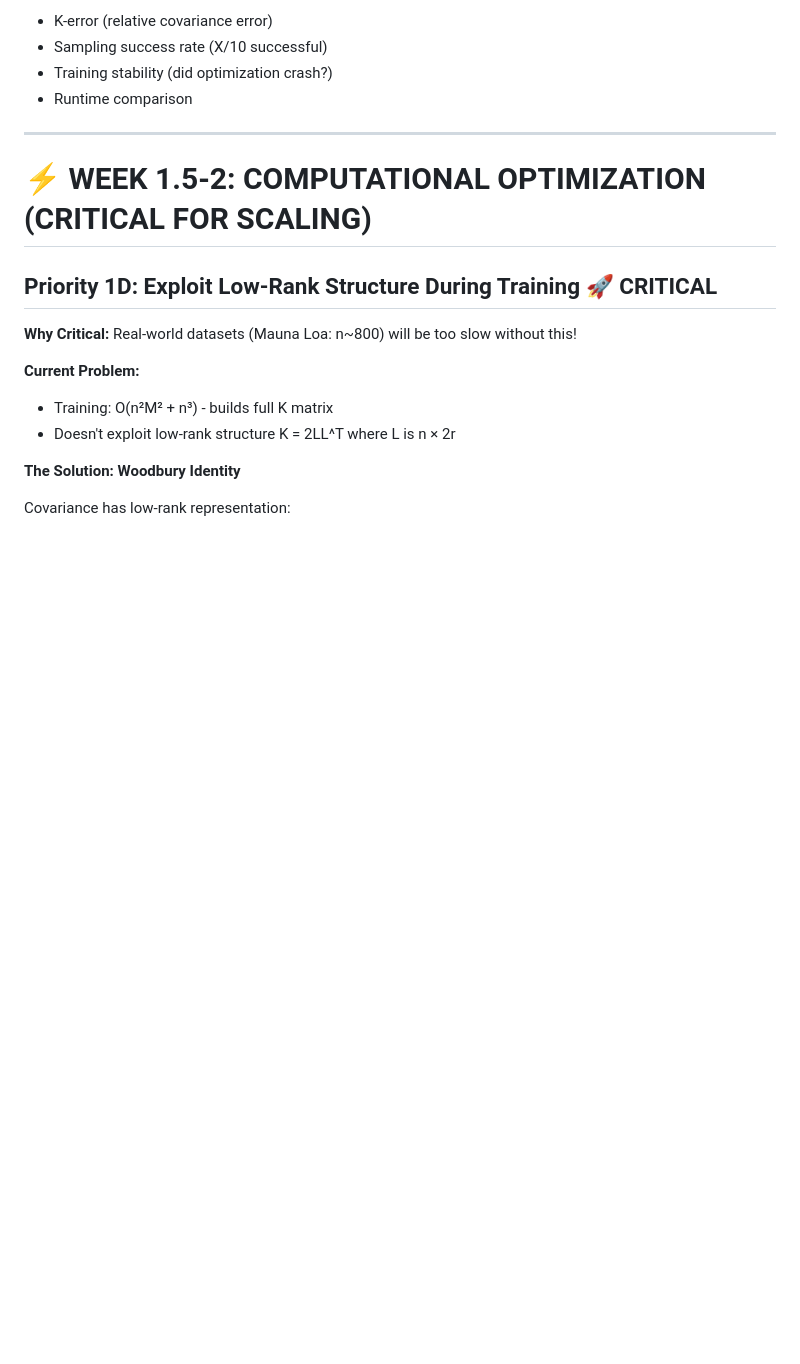
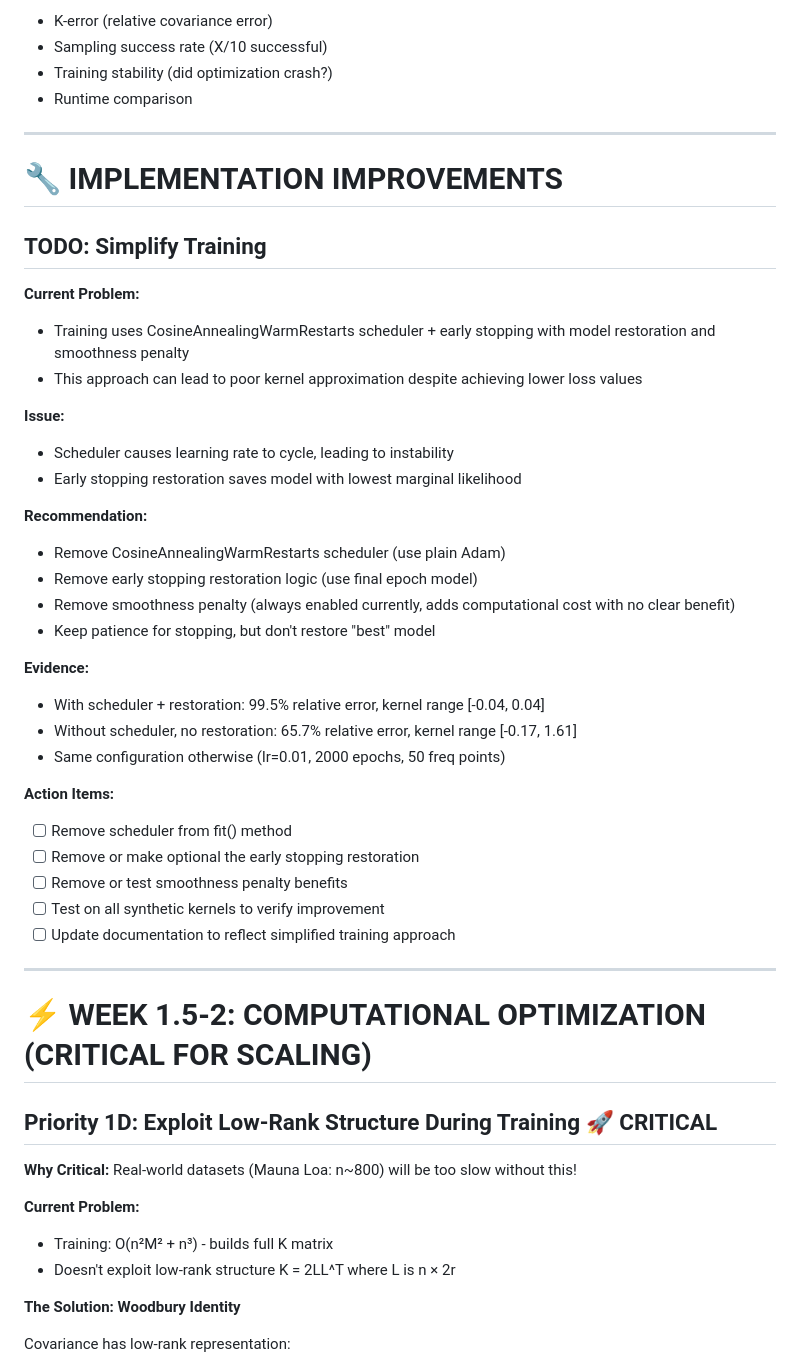
Before and after one commit to AbdullahKaratas/neural-spectral-gp, a Markdown page: TODO.md, the part around the change. GitHub-like rendering; blank space fills up the shorter version.

Commit message:
added todos for the training; simpler training was better

```diff
--- a/TODO.md
+++ b/TODO.md
@@ -203,6 +203,38 @@ Remes 2017 & 38\% & 145\% & 165\% & ✗ (fails) & ✗ (3/10) \\
 - Sampling success rate (X/10 successful)
 - Training stability (did optimization crash?)
 - Runtime comparison
+
+---
+
+# 🔧 IMPLEMENTATION IMPROVEMENTS
+
+## TODO: Simplify Training
+
+**Current Problem:**
+- Training uses CosineAnnealingWarmRestarts scheduler + early stopping with model restoration and smoothness penalty
+- This approach can lead to poor kernel approximation despite achieving lower loss values
+
+**Issue:**
+- Scheduler causes learning rate to cycle, leading to instability
+- Early stopping restoration saves model with lowest marginal likelihood
+
+**Recommendation:**
+- Remove CosineAnnealingWarmRestarts scheduler (use plain Adam)
+- Remove early stopping restoration logic (use final epoch model)
+- Remove smoothness penalty (always enabled currently, adds computational cost with no clear benefit)
+- Keep patience for stopping, but don't restore "best" model
+
+**Evidence:**
+- With scheduler + restoration: 99.5% relative error, kernel range [-0.04, 0.04]
+- Without scheduler, no restoration: 65.7% relative error, kernel range [-0.17, 1.61]
+- Same configuration otherwise (lr=0.01, 2000 epochs, 50 freq points)
+
+**Action Items:**
+- [ ] Remove scheduler from fit() method
+- [ ] Remove or make optional the early stopping restoration
+- [ ] Remove or test smoothness penalty benefits
+- [ ] Test on all synthetic kernels to verify improvement
+- [ ] Update documentation to reflect simplified training approach
 
 ---
 
```
